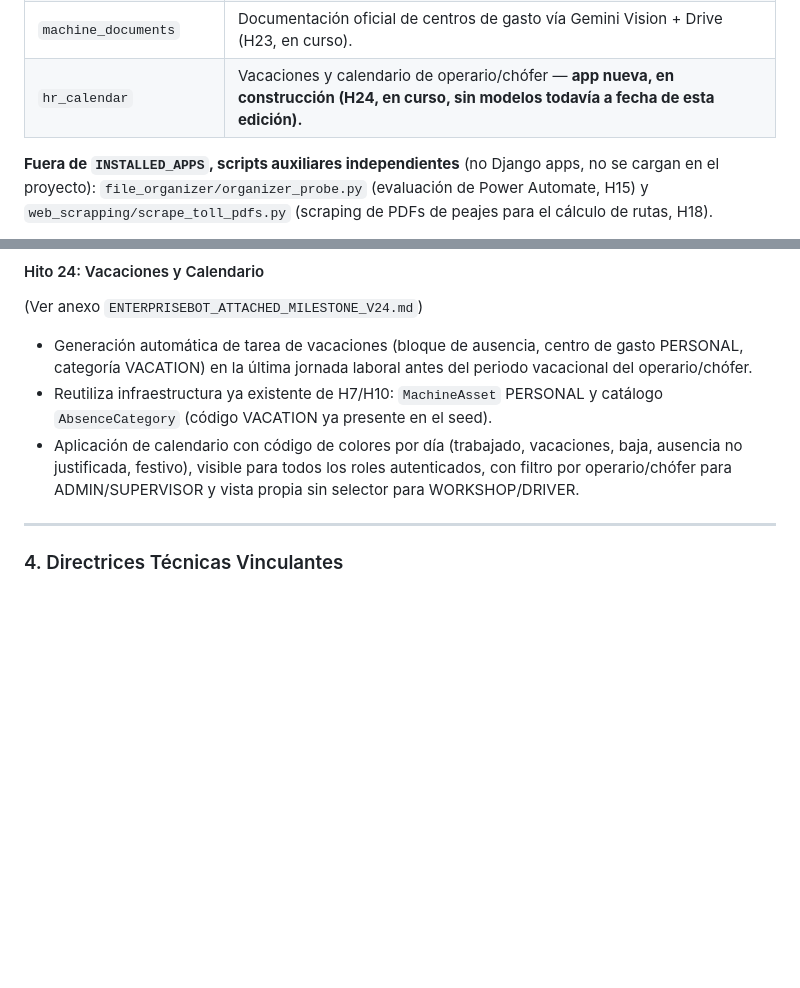
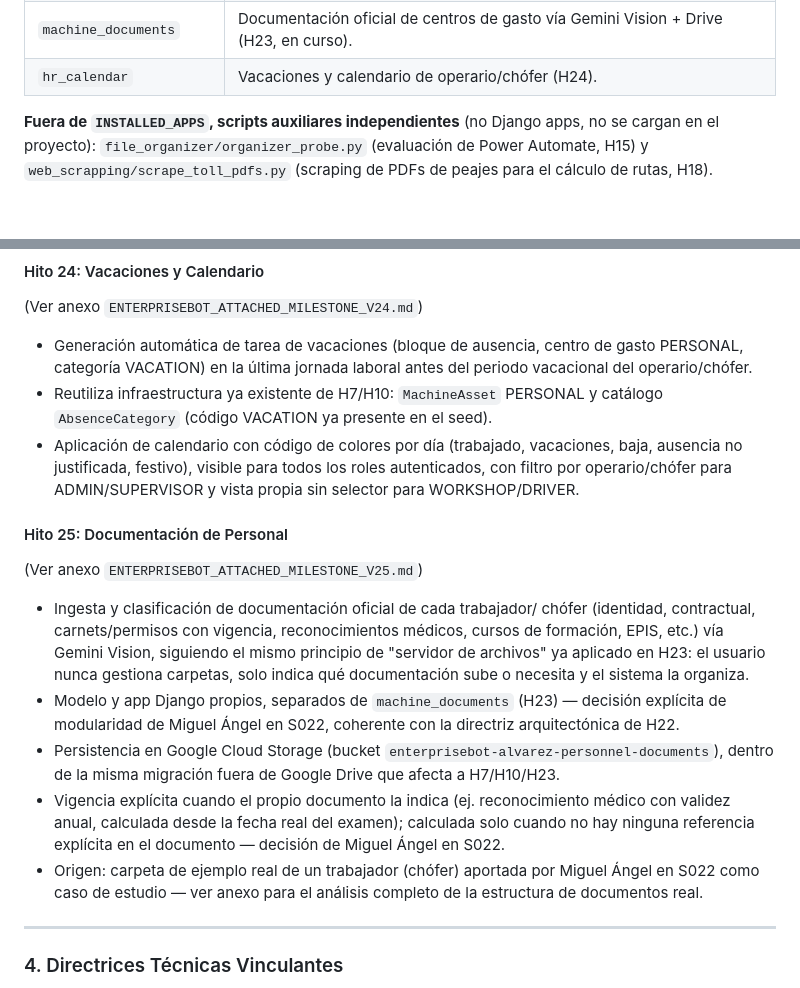
Before and after one commit to MiguelaeTxio/EnterpriseBot, a Markdown page: DOCS/MAINS/ENTERPRISEBOT_MASTER_DOCUMENT.md, 2 parts joined by grey strips. GitHub-like rendering; blank space fills up the shorter version.

Commit message:
docs: alta de H25 (Documentacion de Personal) como hito PAUSADO / docs: register H25 (Personnel Documentation) as PAUSADO milestone
- ENTERPRISEBOT_MASTER_DOCUMENT.md: nueva entrada Hito 25 en Hoja de Ruta
  Estrategica; corregida infraccion de la regla 6 del router (lenguaje de
  estado "en curso"/"sin modelos todavia" en la fila hr_calendar, obsoleto
  desde que H24 se completo en S020).
- ENTERPRISEBOT_ANNEX_ROUTER.md: H25 anadido a la tabla como PAUSADO, sin
  mover el marcador EN PROGRESO (sigue en H23).
- Nuevo anexo ENTERPRISEBOT_ATTACHED_MILESTONE_V25.md: analisis completo
  de la carpeta de ejemplo real aportada por Miguel Angel en S022,
  decisiones de diseno cerradas (modularidad, vigencia explicita/
  calculada, bucket GCS dedicado), y preguntas abiertas para retomar.

Confirmado explicitamente por Miguel Angel en S022 abrir esta
funcionalidad como hito propio en vez de colgarla de H23, siguiendo el
mismo patron que H24. Bloqueado por la prioridad 0 de H23 (migracion
Google Drive -> Google Cloud Storage), que se aborda a continuacion en
esta misma sesion.

```diff
--- a/DOCS/MAINS/ENTERPRISEBOT_MASTER_DOCUMENT.md
+++ b/DOCS/MAINS/ENTERPRISEBOT_MASTER_DOCUMENT.md
@@ -40,7 +40,7 @@ sesión — actualizar esta lista cada vez que se instale o retire una app:
 | `history` | Visor de Historial de Máquinas de solo lectura para rol WORKSHOP (H22), incluye galería de fotos (H7) y sección de documentación (H23). |
 | `delivery_notes` | CRUD de administración de albaranes de proveedor (gap detectado 2026-07-08). |
 | `machine_documents` | Documentación oficial de centros de gasto vía Gemini Vision + Drive (H23, en curso). |
-| `hr_calendar` | Vacaciones y calendario de operario/chófer — **app nueva, en construcción (H24, en curso, sin modelos todavía a fecha de esta edición).** |
+| `hr_calendar` | Vacaciones y calendario de operario/chófer (H24). |
 
 **Fuera de `INSTALLED_APPS`, scripts auxiliares independientes** (no Django
 apps, no se cargan en el proyecto): `file_organizer/organizer_probe.py`
@@ -268,6 +268,28 @@ app de dominio.
   vacaciones, baja, ausencia no justificada, festivo), visible para todos
   los roles autenticados, con filtro por operario/chófer para
   ADMIN/SUPERVISOR y vista propia sin selector para WORKSHOP/DRIVER.
+
+#### Hito 25: Documentación de Personal
+(Ver anexo `ENTERPRISEBOT_ATTACHED_MILESTONE_V25.md`)
+- Ingesta y clasificación de documentación oficial de cada trabajador/
+  chófer (identidad, contractual, carnets/permisos con vigencia,
+  reconocimientos médicos, cursos de formación, EPIS, etc.) vía Gemini
+  Vision, siguiendo el mismo principio de "servidor de archivos" ya
+  aplicado en H23: el usuario nunca gestiona carpetas, solo indica qué
+  documentación sube o necesita y el sistema la organiza.
+- Modelo y app Django propios, separados de `machine_documents` (H23) —
+  decisión explícita de modularidad de Miguel Ángel en S022, coherente
+  con la directriz arquitectónica de H22.
+- Persistencia en Google Cloud Storage (bucket
+  `enterprisebot-alvarez-personnel-documents`), dentro de la misma
+  migración fuera de Google Drive que afecta a H7/H10/H23.
+- Vigencia explícita cuando el propio documento la indica (ej.
+  reconocimiento médico con validez anual, calculada desde la fecha real
+  del examen); calculada solo cuando no hay ninguna referencia explícita
+  en el documento — decisión de Miguel Ángel en S022.
+- Origen: carpeta de ejemplo real de un trabajador (chófer) aportada por
+  Miguel Ángel en S022 como caso de estudio — ver anexo para el análisis
+  completo de la estructura de documentos real.
 
 ---
 
```
Also changed, not shown: DOCS/MAINS/ENTERPRISEBOT_ANNEX_ROUTER.md (+1 -0 lines), 1 other file.
